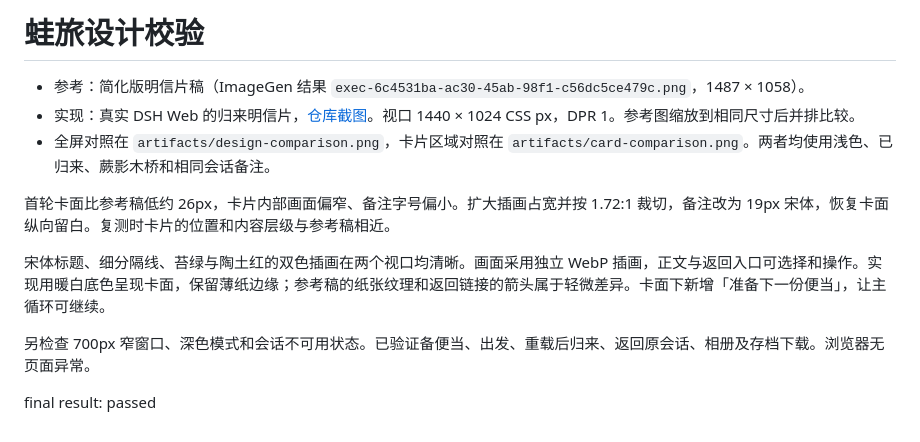
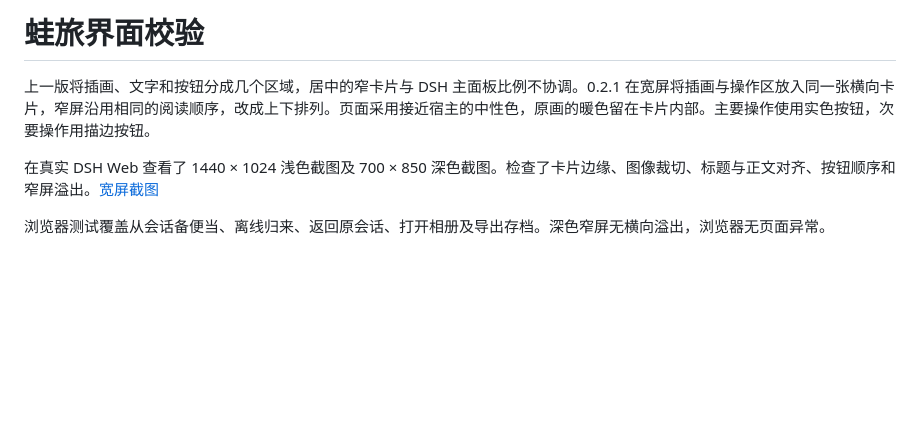
Before and after one commit to liangzhiyu/dsh-travel-frog, a Markdown page: design-qa.md, the part around the change. GitHub-like rendering; blank space fills up the shorter version.

```diff
--- a/design-qa.md
+++ b/design-qa.md
@@ -1,13 +1,7 @@
-# 蛙旅设计校验
+# 蛙旅界面校验
 
-- 参考：简化版明信片稿（ImageGen 结果 `exec-6c4531ba-ac30-45ab-98f1-c56dc5ce479c.png`，1487 × 1058）。
-- 实现：真实 DSH Web 的归来明信片，[仓库截图](docs/images/home.png)。视口 1440 × 1024 CSS px，DPR 1。参考图缩放到相同尺寸后并排比较。
-- 全屏对照在 `artifacts/design-comparison.png`，卡片区域对照在 `artifacts/card-comparison.png`。两者均使用浅色、已归来、蕨影木桥和相同会话备注。
+上一版将插画、文字和按钮分成几个区域，居中的窄卡片与 DSH 主面板比例不协调。0.2.1 在宽屏将插画与操作区放入同一张横向卡片，窄屏沿用相同的阅读顺序，改成上下排列。页面采用接近宿主的中性色，原画的暖色留在卡片内部。主要操作使用实色按钮，次要操作用描边按钮。
 
-首轮卡面比参考稿低约 26px，卡片内部画面偏窄、备注字号偏小。扩大插画占宽并按 1.72:1 裁切，备注改为 19px 宋体，恢复卡面纵向留白。复测时卡片的位置和内容层级与参考稿相近。
+在真实 DSH Web 查看了 1440 × 1024 浅色截图及 700 × 850 深色截图。检查了卡片边缘、图像裁切、标题与正文对齐、按钮顺序和窄屏溢出。[宽屏截图](docs/images/home.png)
 
-宋体标题、细分隔线、苔绿与陶土红的双色插画在两个视口均清晰。画面采用独立 WebP 插画，正文与返回入口可选择和操作。实现用暖白底色呈现卡面，保留薄纸边缘；参考稿的纸张纹理和返回链接的箭头属于轻微差异。卡面下新增「准备下一份便当」，让主循环可继续。
-
-另检查 700px 窄窗口、深色模式和会话不可用状态。已验证备便当、出发、重载后归来、返回原会话、相册及存档下载。浏览器无页面异常。
-
-final result: passed
+浏览器测试覆盖从会话备便当、离线归来、返回原会话、打开相册及导出存档。深色窄屏无横向溢出，浏览器无页面异常。
```
Also changed, not shown: README.md (+1 -1 lines), docs/verification.md (+3 -3 lines), docs/images/home.png, 4 other files.
